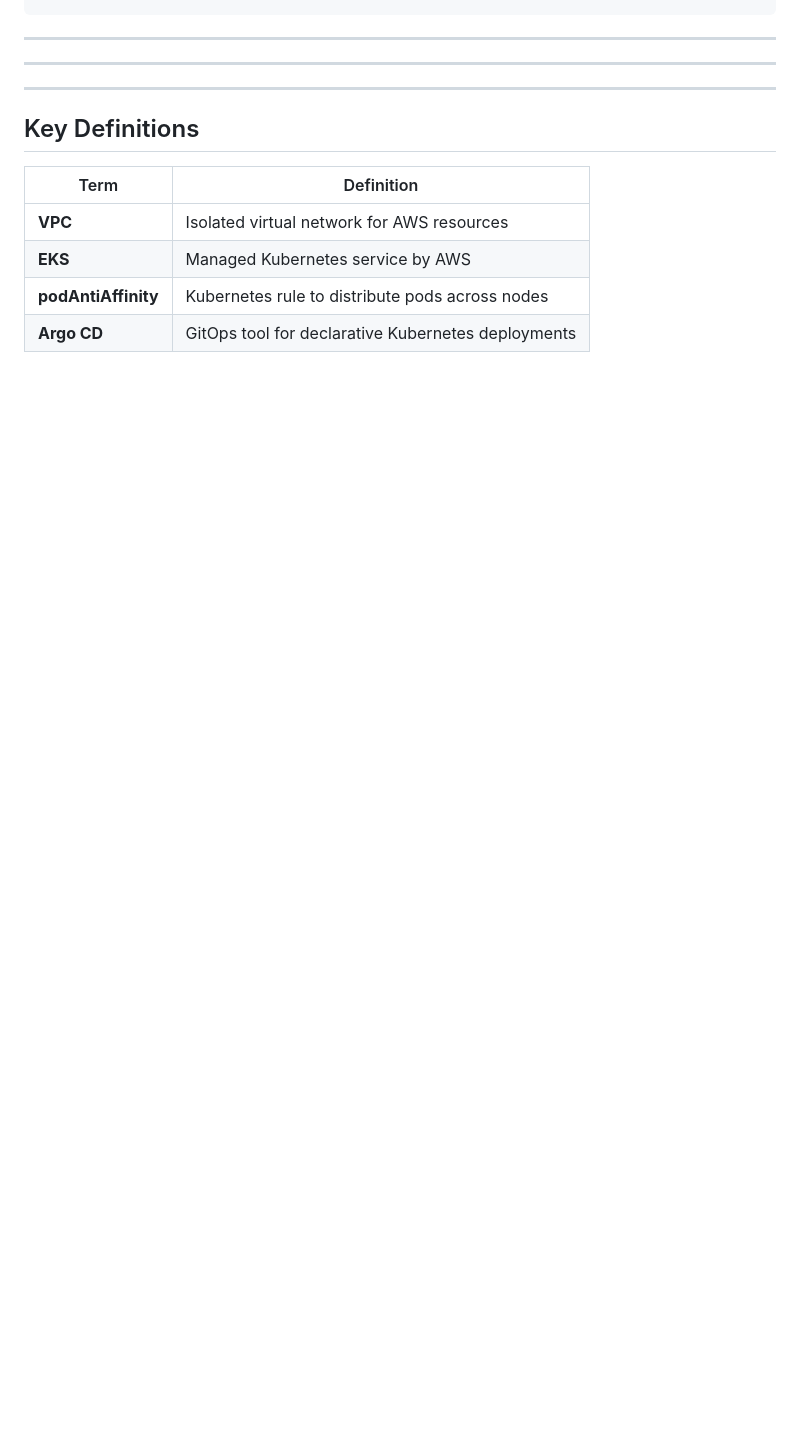
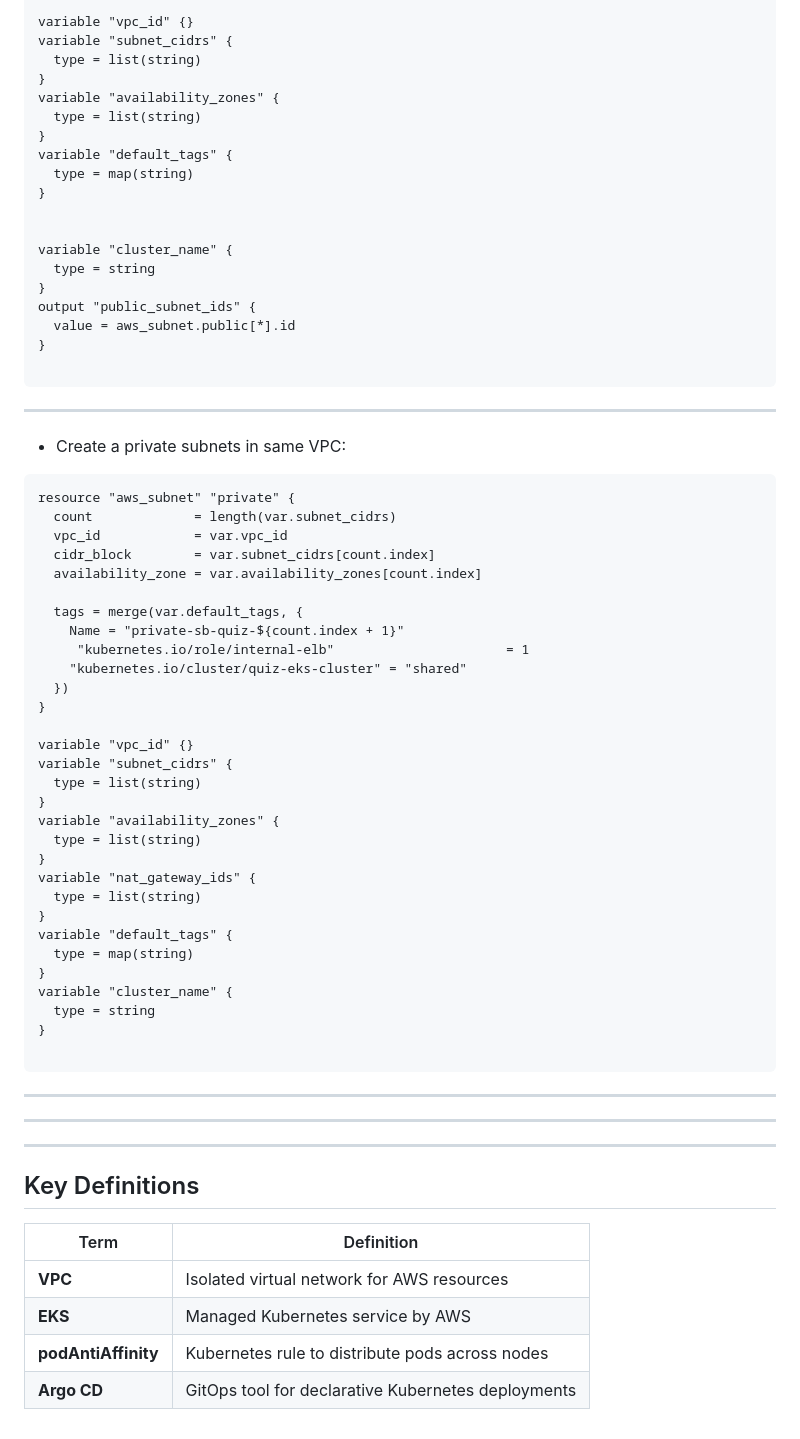
Before and after one commit to Zain-art/quizapp-python-devops, a Markdown page: README.md, the part around one of its changes. Drawn GitHub-style; blank space fills up the shorter version.

````diff
--- a/README.md
+++ b/README.md
@@ -183,5 +220,59 @@ public_subnet_ids  = ["subnet-06a6ad10916484449", "subnet-013c330a7ccd02e61"]
 
 
+variable "vpc_id" {}
+variable "subnet_cidrs" {
+  type = list(string)
+}
+variable "availability_zones" {
+  type = list(string)
+}
+variable "default_tags" {
+  type = map(string)
+}
+
+
+variable "cluster_name" {
+  type = string
+}
+output "public_subnet_ids" {
+  value = aws_subnet.public[*].id
+}
+
+```
+---
+- Create a private subnets in same VPC:
+```
+resource "aws_subnet" "private" {
+  count             = length(var.subnet_cidrs)
+  vpc_id            = var.vpc_id
+  cidr_block        = var.subnet_cidrs[count.index]
+  availability_zone = var.availability_zones[count.index]
+
+  tags = merge(var.default_tags, {
+    Name = "private-sb-quiz-${count.index + 1}"
+     "kubernetes.io/role/internal-elb"                      = 1
+    "kubernetes.io/cluster/quiz-eks-cluster" = "shared"
+  })
+}
+
+variable "vpc_id" {}
+variable "subnet_cidrs" {
+  type = list(string)
+}
+variable "availability_zones" {
+  type = list(string)
+}
+variable "nat_gateway_ids" {
+  type = list(string)
+}
+variable "default_tags" {
+  type = map(string)
+}
+variable "cluster_name" {
+  type = string
+}
+
+```
 ---
 
 
````
Also changed, not shown: other parts of README.md (+64 -27 lines).
